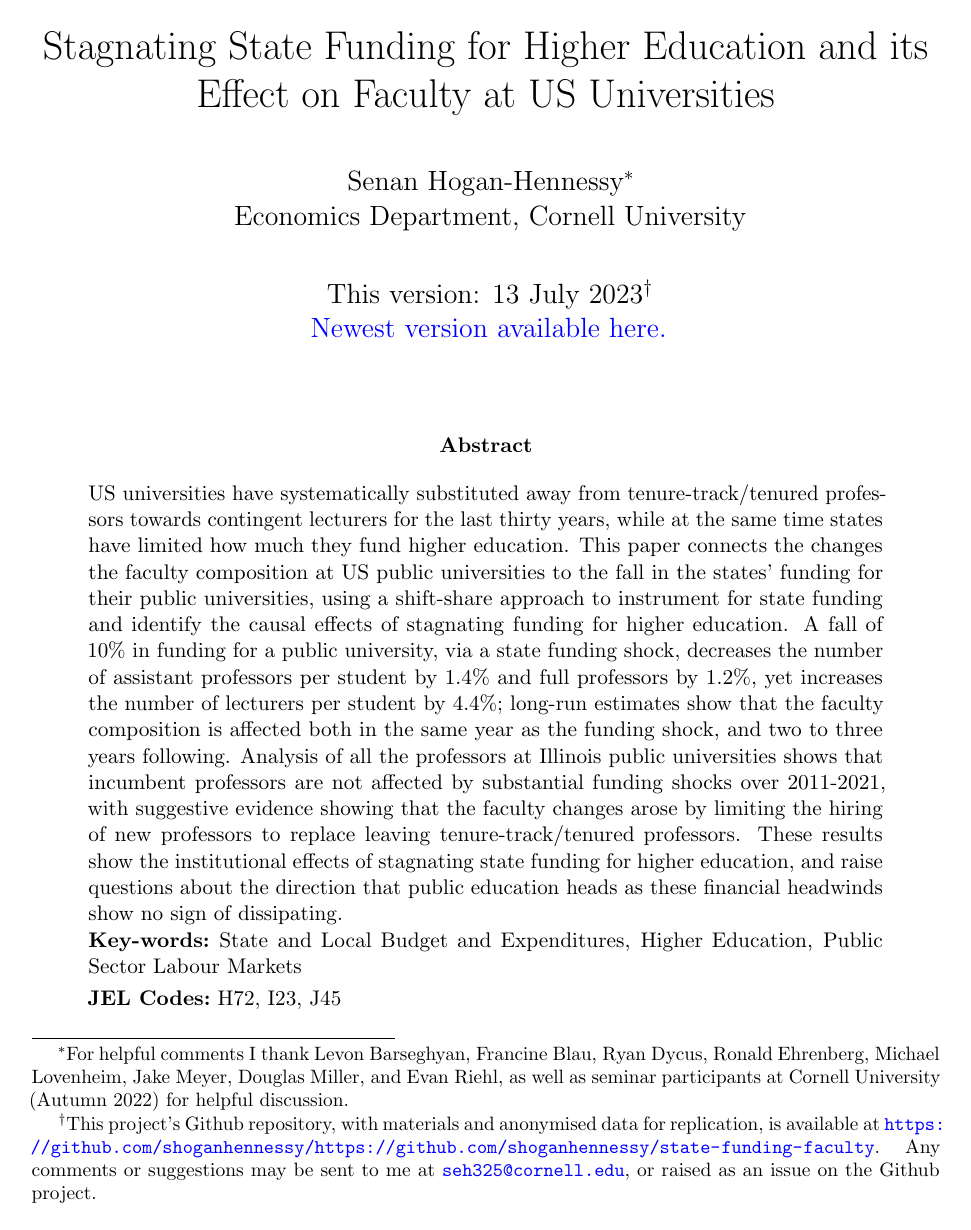
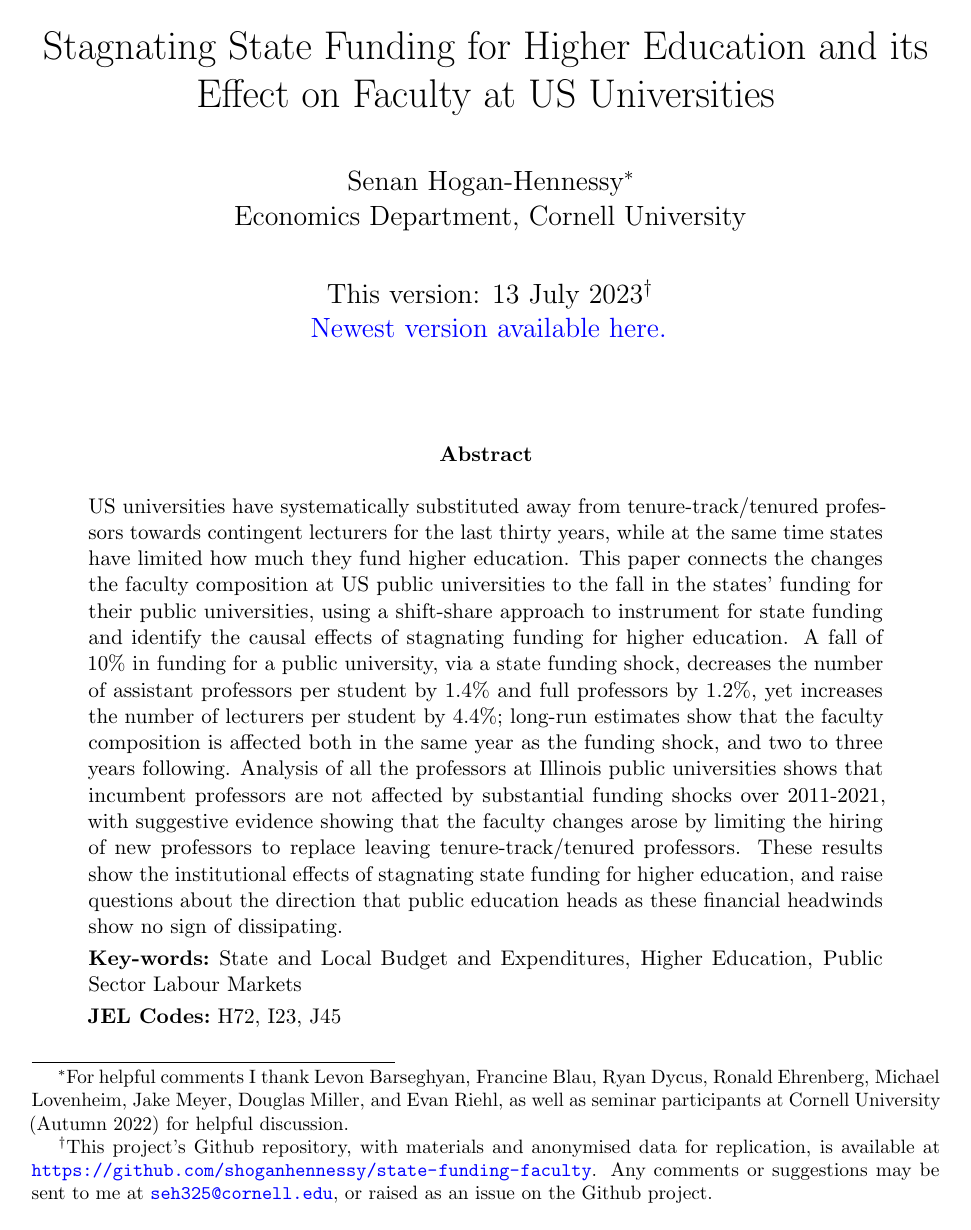
Before and after one commit to shoganhennessy/state-funding-faculty, a LaTeX paper (text/paper.tex): page 1 of 27. Compiled offline with pdfLaTeX.

Commit message:
re-writing

```diff
--- a/text/paper.tex
+++ b/text/paper.tex
@@ -94,10 +94,10 @@
     }
 \date{This version: \today\thanks{
     This project's Github repository, with materials and anonymised data for replication, is available at
-    \url{https://github.com/shoganhennessy/https://github.com/shoganhennessy/state-funding-faculty}.
+    \url{https://github.com/shoganhennessy/state-funding-faculty}.
     Any comments or suggestions may be sent to me at \href{mailto:seh325@cornell.edu}{\nolinkurl{seh325@cornell.edu}}, or raised as an issue on the Github project.
     } \\ \vspace{0.1cm}
-    \href{https://github.com/shoganhennessy/https://github.com/shoganhennessy/state-funding-faculty/blob/main/https://github.com/shoganhennessy/state-funding-faculty-2023.pdf}{Newest version available here.}
+    \href{https://github.com/shoganhennessy/state-funding-faculty/blob/main/https://github.com/shoganhennessy/state-funding-faculty-2023.pdf}{Newest version available here.}
 }
 \rhead{\today}
 \lhead{Stagnating State Funding for Higher Education and its Effect on Faculty.}
```
Also changed, not shown: text/paper.pdf.
